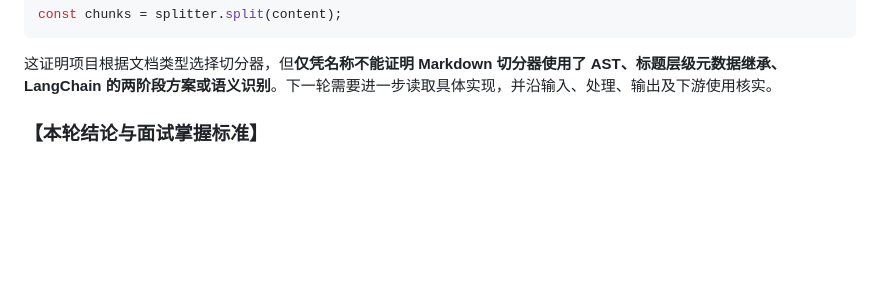
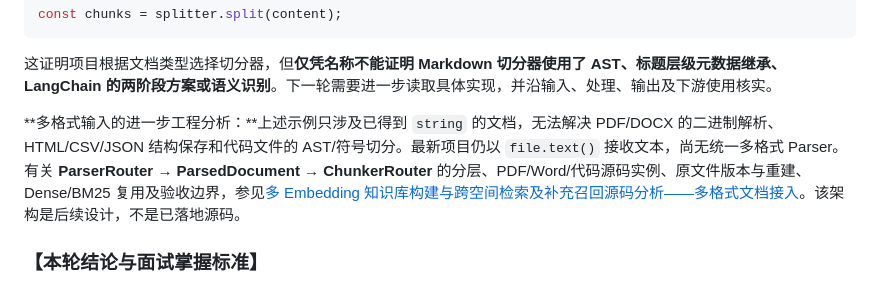
Before and after one commit to cxDlogver/miaoma-aiflow, a Markdown page: docs/RAG知识库构建与向量检索源码学习记录.md, the part around the change. Drawn GitHub-style; blank space fills up the shorter version.

Commit message:
docs(rag): connect structural chunking notes to multi-format parsing design

```diff
--- a/docs/RAG知识库构建与向量检索源码学习记录.md
+++ b/docs/RAG知识库构建与向量检索源码学习记录.md
@@ -624,6 +624,8 @@ const chunks = splitter.split(content);
 ~~~
 
 这证明项目根据文档类型选择切分器，但**仅凭名称不能证明 Markdown 切分器使用了 AST、标题层级元数据继承、LangChain 的两阶段方案或语义识别**。下一轮需要进一步读取具体实现，并沿输入、处理、输出及下游使用核实。
+
+**多格式输入的进一步工程分析：**上述示例只涉及已得到 `string` 的文档，无法解决 PDF/DOCX 的二进制解析、HTML/CSV/JSON 结构保存和代码文件的 AST/符号切分。最新项目仍以 `file.text()` 接收文本，尚无统一多格式 Parser。有关 **ParserRouter → ParsedDocument → ChunkerRouter** 的分层、PDF/Word/代码源码实例、原文件版本与重建、Dense/BM25 复用及验收边界，参见[多 Embedding 知识库构建与跨空间检索及补充召回源码分析——多格式文档接入](./RAG多Embedding知识库构建与跨空间检索及补充召回源码分析.md#多格式文档接入统一解析协议与结构感知切分)。该架构是后续设计，不是已落地源码。
 
 ### 【本轮结论与面试掌握标准】
 
```
